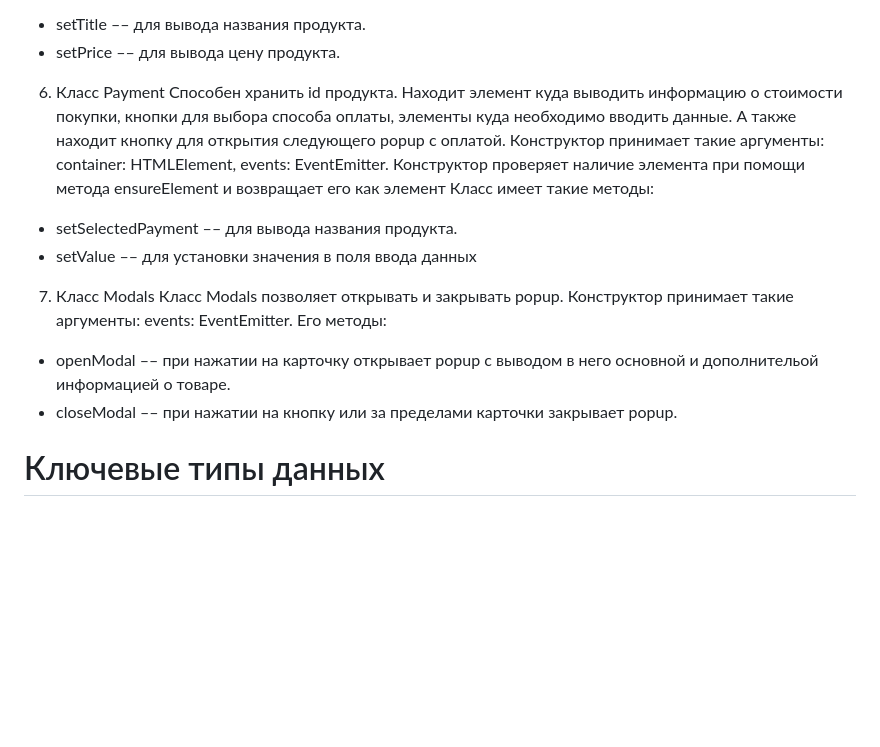
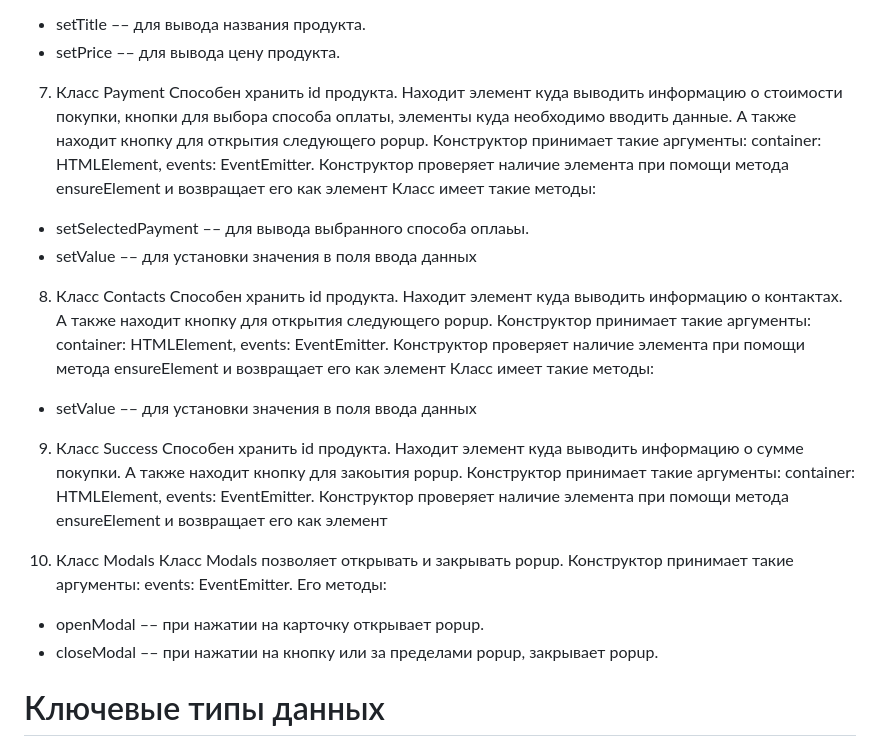
Before and after one commit to Nikita-Tig/web-larek-frontend, a Markdown page: README.md, the part around one of its changes. GitHub-like rendering; blank space fills up the shorter version.

```diff
--- a/README.md
+++ b/README.md
@@ -144,20 +149,32 @@ clearBasket –– для удаления продуктов из массив
 -	setTitle –– для вывода названия продукта.
 -	setPrice –– для вывода цену продукта.
 
-6. Класс Payment
-Способен хранить id продукта. Находит элемент куда выводить информацию о стоимости покупки, кнопки для выбора способа оплаты, элементы куда необходимо вводить данные. А также находит кнопку для открытия следующего popup с оплатой.
+7. Класс Payment
+Способен хранить id продукта. Находит элемент куда выводить информацию о стоимости покупки, кнопки для выбора способа оплаты, элементы куда необходимо вводить данные. А также находит кнопку для открытия следующего popup.
 Конструктор принимает такие аргументы: container: HTMLElement, events: EventEmitter.
 Конструктор проверяет наличие элемента при помощи метода ensureElement и возвращает его как элемент
 Класс имеет такие методы:
--	setSelectedPayment –– для вывода названия продукта.
+-	setSelectedPayment –– для вывода выбранного способа оплаьы.
 -	setValue –– для установки значения в поля ввода данных
 
-7. Класс Modals
+8. Класс Contacts
+Способен хранить id продукта. Находит элемент куда выводить информацию о контактах. А также находит кнопку для открытия следующего popup.
+Конструктор принимает такие аргументы: container: HTMLElement, events: EventEmitter.
+Конструктор проверяет наличие элемента при помощи метода ensureElement и возвращает его как элемент
+Класс имеет такие методы:
+-	setValue –– для установки значения в поля ввода данных
+
+9. Класс Success
+Способен хранить id продукта. Находит элемент куда выводить информацию о сумме покупки. А также находит кнопку для закоытия popup.
+Конструктор принимает такие аргументы: container: HTMLElement, events: EventEmitter.
+Конструктор проверяет наличие элемента при помощи метода ensureElement и возвращает его как элемент
+
+10. Класс Modals
 Класс Modals позволяет открывать и закрывать popup.
 Конструктор принимает такие аргументы: events: EventEmitter.
 Его методы:
-- openModal –– при нажатии на карточку открывает popup с выводом в него основной и дополнительой информацией о товаре.
-- closeModal –– при нажатии на кнопку или за пределами карточки закрывает popup.
+- openModal –– при нажатии на карточку открывает popup.
+- closeModal –– при нажатии на кнопку или за пределами popup, закрывает popup.
 
 # Ключевые типы данных
 
```
Also changed, not shown: other parts of README.md (+18 -13 lines).
